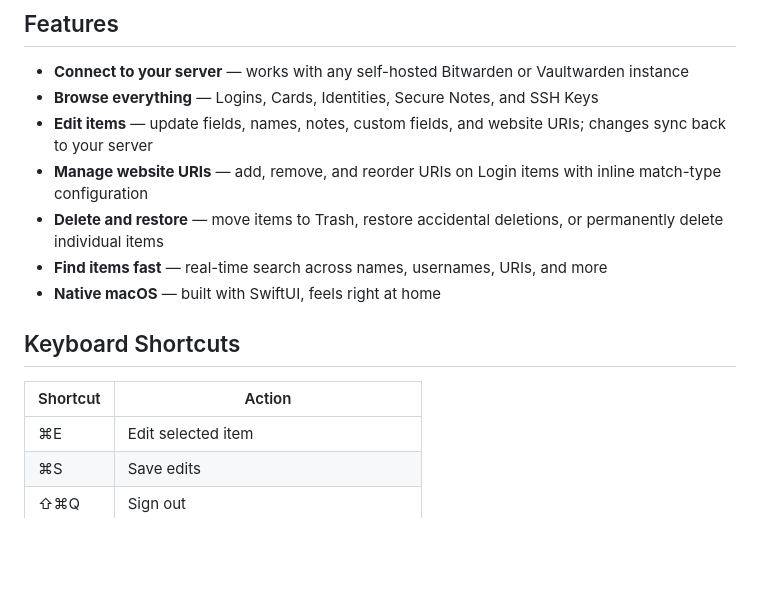
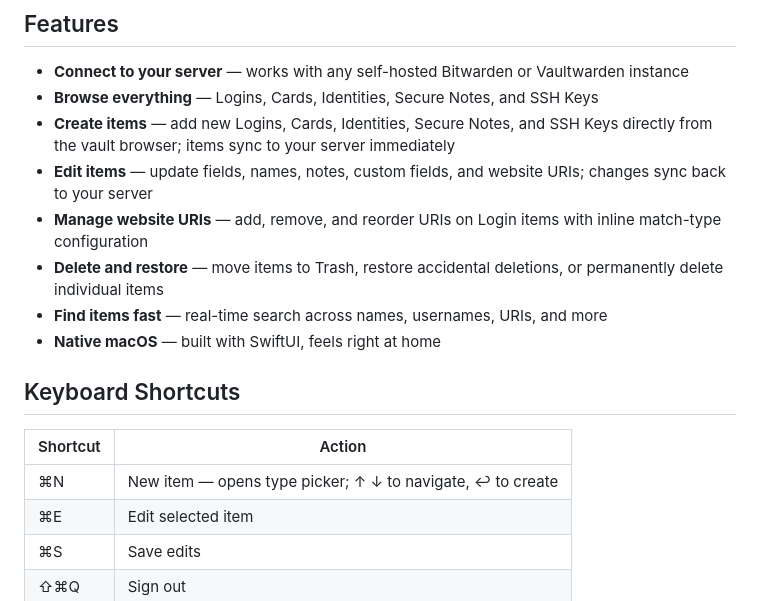
Before and after one commit to b0x42/prizm, a Markdown page: README.md, the part around the change. Rendered like a GitHub page; blank space fills up the shorter version.

Commit message:
docs: add item creation and ⌘N shortcut to README
Co-Authored-By: Claude Sonnet 4.6 <noreply@anthropic.com>

```diff
--- a/README.md
+++ b/README.md
@@ -14,6 +14,7 @@ A native Bitwarden client for macOS. Connect to your self-hosted [Bitwarden](htt
 
 - **Connect to your server** — works with any self-hosted Bitwarden or Vaultwarden instance
 - **Browse everything** — Logins, Cards, Identities, Secure Notes, and SSH Keys
+- **Create items** — add new Logins, Cards, Identities, Secure Notes, and SSH Keys directly from the vault browser; items sync to your server immediately
 - **Edit items** — update fields, names, notes, custom fields, and website URIs; changes sync back to your server
 - **Manage website URIs** — add, remove, and reorder URIs on Login items with inline match-type configuration
 - **Delete and restore** — move items to Trash, restore accidental deletions, or permanently delete individual items
@@ -24,6 +25,7 @@ A native Bitwarden client for macOS. Connect to your self-hosted [Bitwarden](htt
 
 | Shortcut | Action |
 |---|---|
+| ⌘N | New item — opens type picker; ↑ ↓ to navigate, ↩ to create |
 | ⌘E | Edit selected item |
 | ⌘S | Save edits |
 | ⇧⌘Q | Sign out |
```
